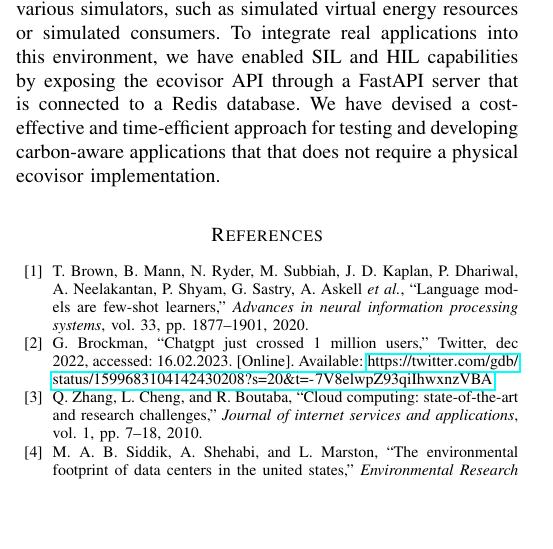
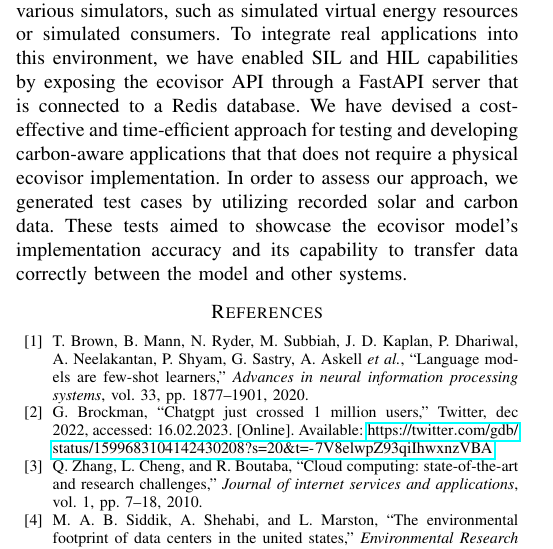
Before and after one commit to marvin-steinke/ds-project, a LaTeX paper (documents/paper/main.tex, which reads documents/paper/sections/conclusion.tex): part of one column of page 6 of 7, cut so that both start at the same text, the shorter picture padded with empty space. Compiled offline with pdfLaTeX; a missing font is replaced by an installed copy or a similar font; a LaTeX package or settings file that is missing is left out.

Commit message:
added eval

```diff
--- a/documents/paper/sections/conclusion.tex
+++ b/documents/paper/sections/conclusion.tex
@@ -6,4 +6,7 @@ applications into this environment, we have enabled SIL and HIL capabilities by
 exposing the ecovisor API through a FastAPI server that is connected to a Redis
 database. We have devised a cost-effective and time-efficient approach for
 testing and developing carbon-aware applications that that does not require a
-physical ecovisor implementation.
+physical ecovisor implementation. In order to assess our approach, we generated
+test cases by utilizing recorded solar and carbon data. These tests aimed to
+showcase the ecovisor model's implementation accuracy and its capability to
+transfer data correctly between the model and other systems.
```
